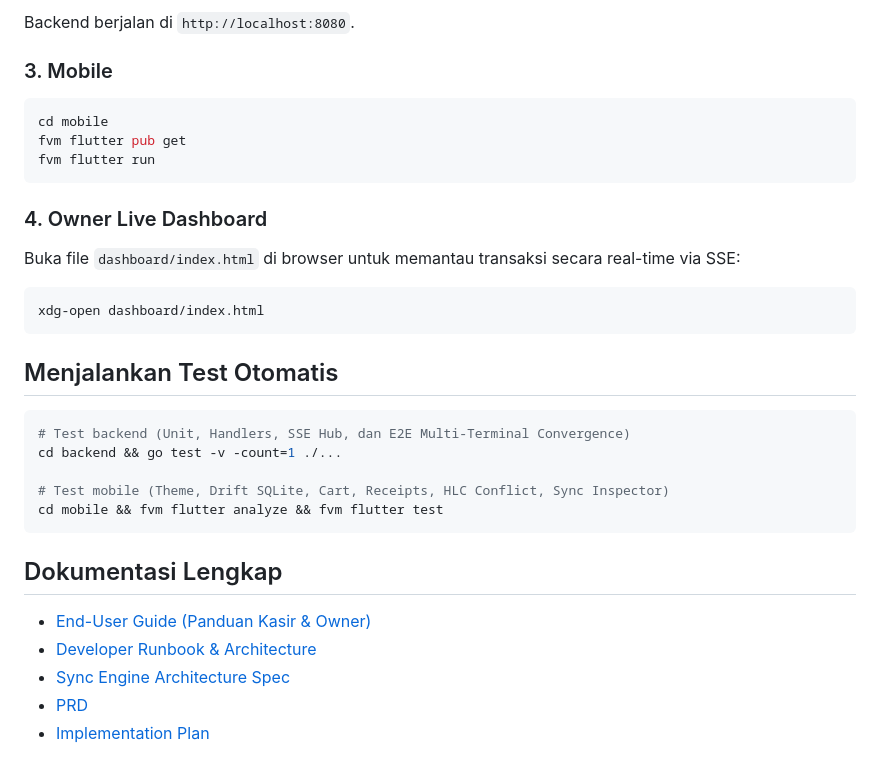
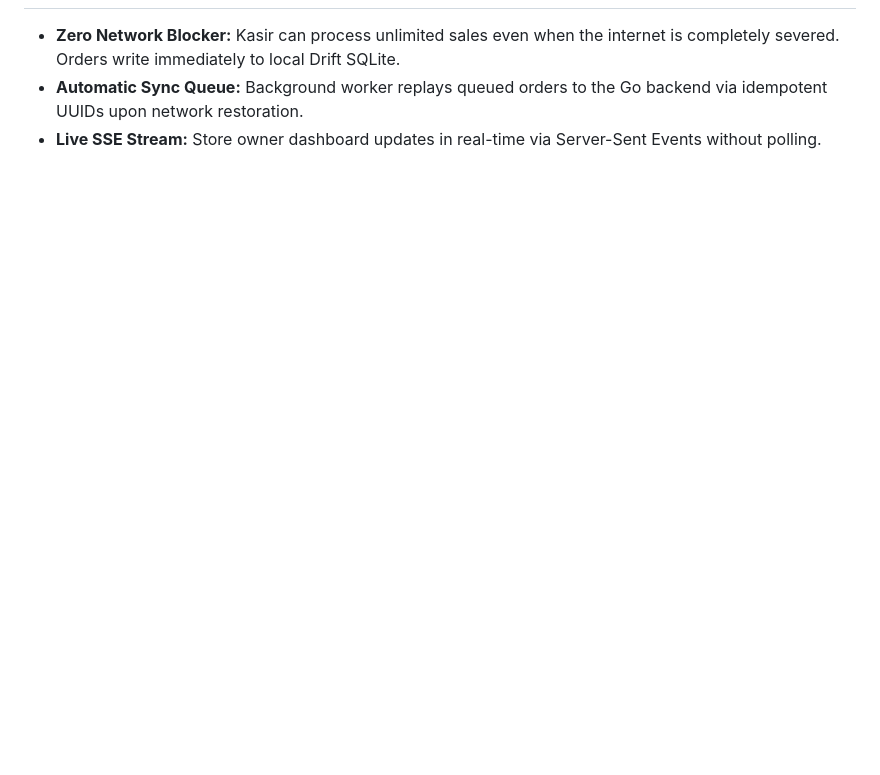
Before and after one commit to Samidkun/rukun-pos, a Markdown page: README.md, the part around the change printed below. GitHub-like rendering; blank space fills up the shorter version.

````diff
--- a/README.md
+++ b/README.md
@@ -56,35 +32,3 @@ go run cmd/server/main.go
-Backend berjalan di `http://localhost:8080`.
-
-### 3. Mobile
-
-```bash
-cd mobile
-fvm flutter pub get
-fvm flutter run
-```
-
-### 4. Owner Live Dashboard
-
-Buka file `dashboard/index.html` di browser untuk memantau transaksi secara real-time via SSE:
-
-```bash
-xdg-open dashboard/index.html
-```
-
-## Menjalankan Test Otomatis
-
-```bash
-# Test backend (Unit, Handlers, SSE Hub, dan E2E Multi-Terminal Convergence)
-cd backend && go test -v -count=1 ./...
-
-# Test mobile (Theme, Drift SQLite, Cart, Receipts, HLC Conflict, Sync Inspector)
-cd mobile && fvm flutter analyze && fvm flutter test
-```
-
-## Dokumentasi Lengkap
-
-- [End-User Guide (Panduan Kasir & Owner)](docs/END_USER_GUIDE.md)
-- [Developer Runbook & Architecture](docs/DEVELOPER_RUNBOOK.md)
-- [Sync Engine Architecture Spec](docs/superpowers/specs/2026-09-14-rukun-sync-engine-design.md)
-- [PRD](docs/PRD.md)
-- [Implementation Plan](docs/superpowers/plans/2026-09-14-rukun-implementation-plan.md)
+- **Zero Network Blocker:** Kasir can process unlimited sales even when the internet is completely severed. Orders write immediately to local Drift SQLite.
+- **Automatic Sync Queue:** Background worker replays queued orders to the Go backend via idempotent UUIDs upon network restoration.
+- **Live SSE Stream:** Store owner dashboard updates in real-time via Server-Sent Events without polling.
````
Also changed, not shown: other parts of README.md (+20 -44 lines), docs/screenshots/02-mobile-pos-cashier.png (added).
